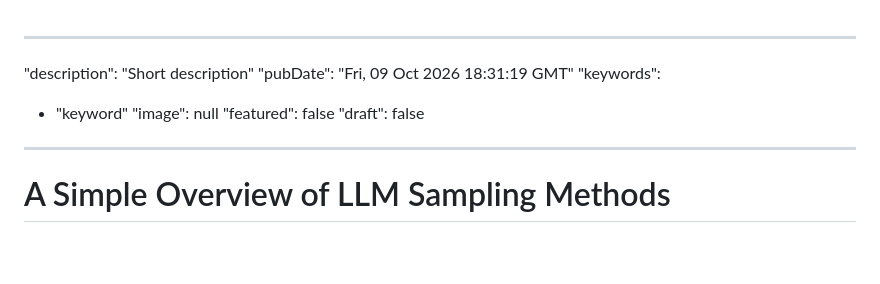
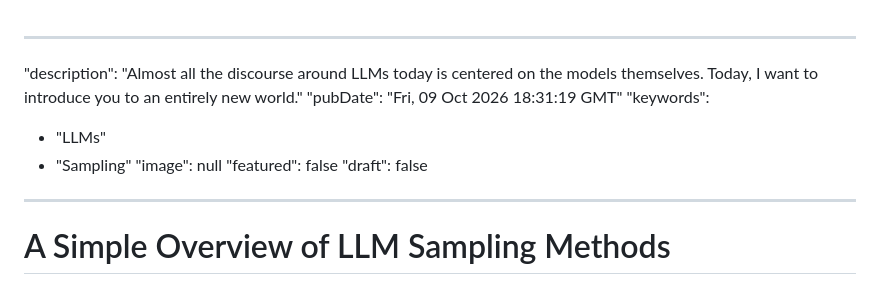
Before and after one commit to elijah-potter/blog, a Markdown page: posts/a_simple_overview_of_LLM_sampling_methods.md, the part around the change. GitHub-like rendering; blank space fills up the shorter version.

Commit message:
fix: description

```diff
--- a/posts/a_simple_overview_of_LLM_sampling_methods.md
+++ b/posts/a_simple_overview_of_LLM_sampling_methods.md
@@ -1,8 +1,9 @@
 ---
-"description": "Short description"
+"description": "Almost all the discourse around LLMs today is centered on the models themselves. Today, I want to introduce you to an entirely new world."
 "pubDate": "Fri, 09 Oct 2026 18:31:19 GMT"
 "keywords":
-  - "keyword"
+  - "LLMs"
+  - "Sampling"
 "image": null
 "featured": false
 "draft": false
```
